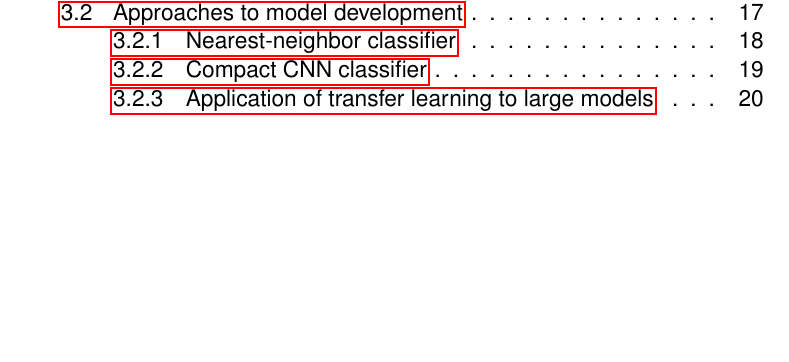
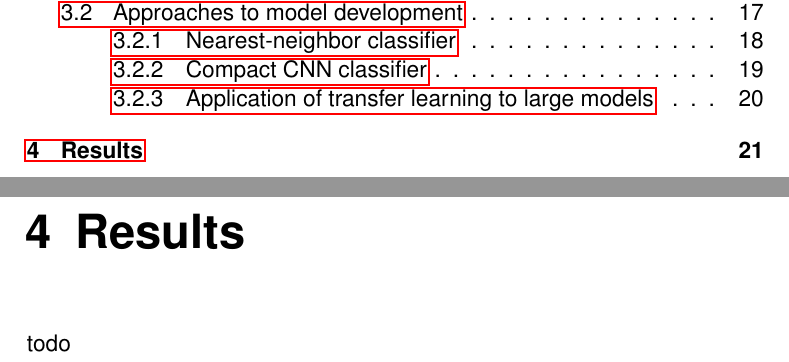
Before and after one commit to dont-text-me/PRBX-work, a LaTeX thesis (report/main.tex, which reads report/chapters/results.tex): part of page 3 of 29 before the commit and two parts of pages 3 and 27 of 30 after it, the two joined at a grey line, cut so that both start at the same text, the shorter picture padded with empty space. Compiled offline with pdfLaTeX.

Commit message:
add results section

```diff
--- /dev/null
+++ b/report/chapters/results.tex
@@ -0,0 +1 @@
+todo
--- a/report/main.tex
+++ b/report/main.tex
@@ -42,7 +42,8 @@ roast defects in coffee beans.}
 	\chapter{Methods}
 	\label{ch:methods}
 	\input{chapters/methodology}
-	%\chapter{Results}\label{ch:results}
+	\chapter{Results}\label{ch:results}
+    \input{chapters/results}
 	%
 	%\chapter{Conclusion}\label{ch:conclusion}
 	%
```
